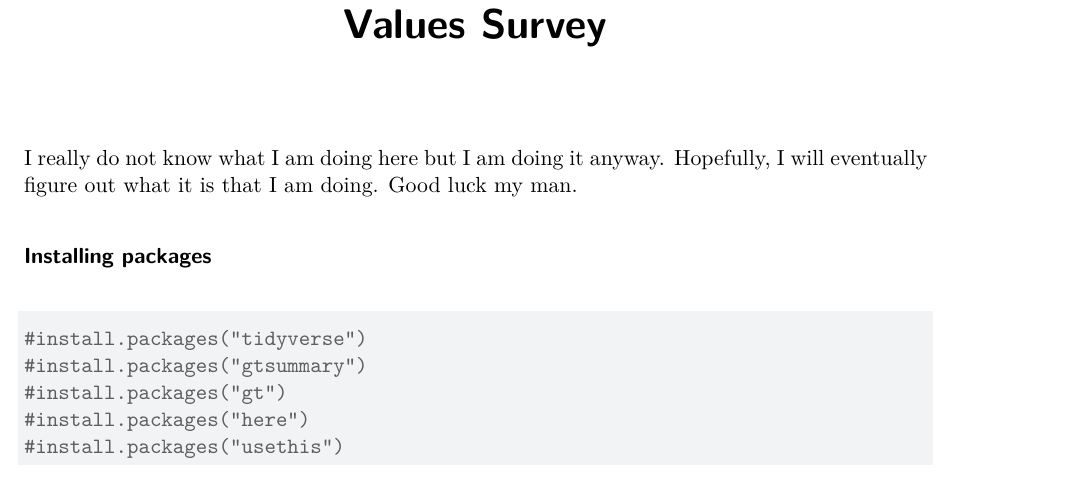
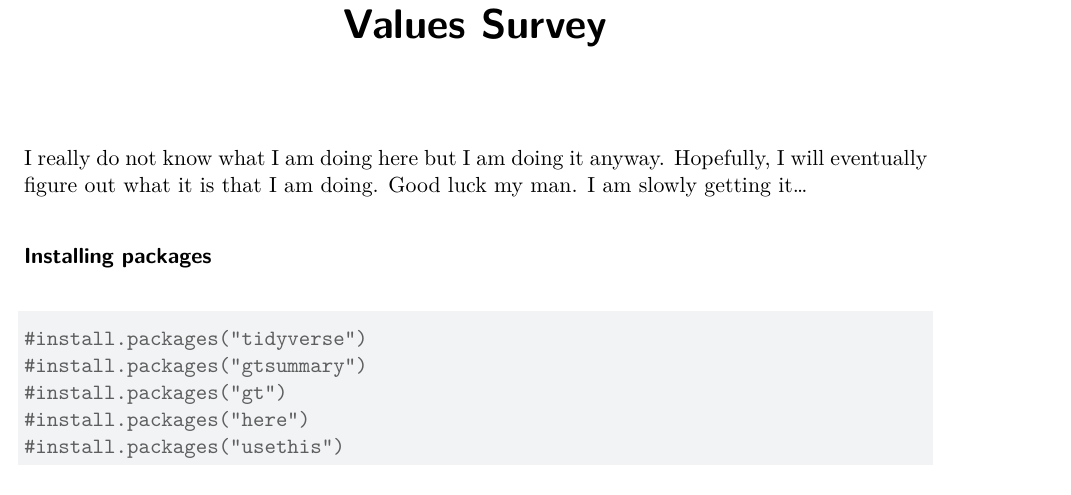
Before and after one commit to jmusalia/git-demo, a Quarto document (first_one.qmd): part of page 1 of 7, cut so that both start at the same text. Rendered offline with R 4.5, knitr and Pandoc in place of Quarto, then LaTeX, with nearby package versions; some code elsewhere in the file could not run offline.

Commit message:
added statement to write up

````diff
--- a/first_one.qmd
+++ b/first_one.qmd
@@ -2,7 +2,7 @@
 title: "Analysis of Kenyan Social Values from World Values Survey "
 format: pdf
 ---
-I really do not know what I am doing here but I am doing it anyway. Hopefully, I will eventually figure out what it is that I am doing. Good luck my man.
+I really do not know what I am doing here but I am doing it anyway. Hopefully, I will eventually figure out what it is that I am doing. Good luck my man. I am slowly getting it...
 
 ### Installing packages
 ```{r}
````
Also changed, not shown: first_one.qmd (1 more changed lines).
